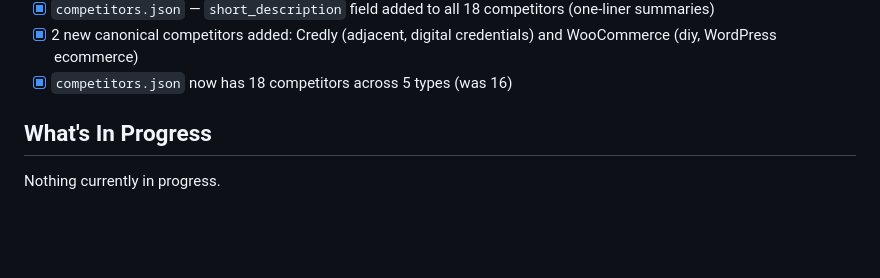
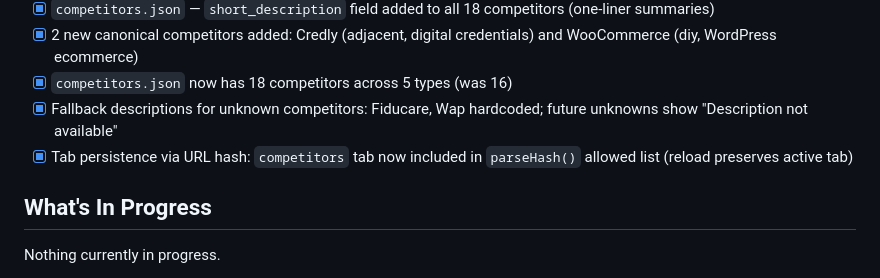
Before and after one commit to GBB94/Teachable-Sales-Intelligence, a Markdown page: PROJECT_STATUS.md, the part around the change. Drawn GitHub-style; blank space fills up the shorter version.

Commit message:
Update PROJECT_STATUS.md with fallback descriptions and tab hash fix
Co-Authored-By: Claude Opus 4.6 <noreply@anthropic.com>

```diff
--- a/PROJECT_STATUS.md
+++ b/PROJECT_STATUS.md
@@ -104,6 +104,8 @@ Teachable Sales Intelligence. Pulls call transcripts from Fireflies, uses Claude
 - [x] `competitors.json` — `short_description` field added to all 18 competitors (one-liner summaries)
 - [x] 2 new canonical competitors added: Credly (adjacent, digital credentials) and WooCommerce (diy, WordPress ecommerce)
 - [x] `competitors.json` now has 18 competitors across 5 types (was 16)
+- [x] Fallback descriptions for unknown competitors: Fiducare, Wap hardcoded; future unknowns show "Description not available"
+- [x] Tab persistence via URL hash: `competitors` tab now included in `parseHash()` allowed list (reload preserves active tab)
 
 ## What's In Progress
 
```
